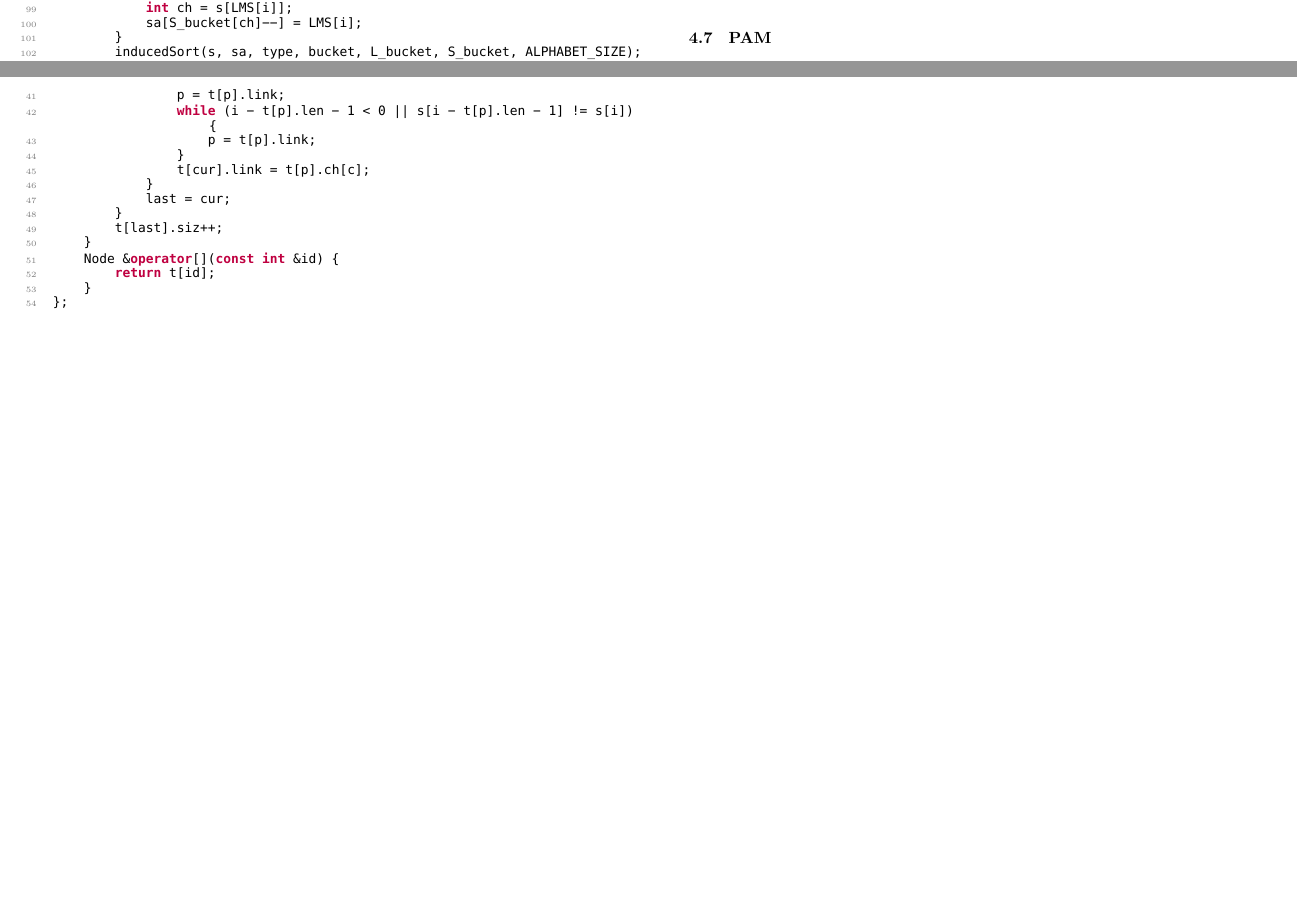
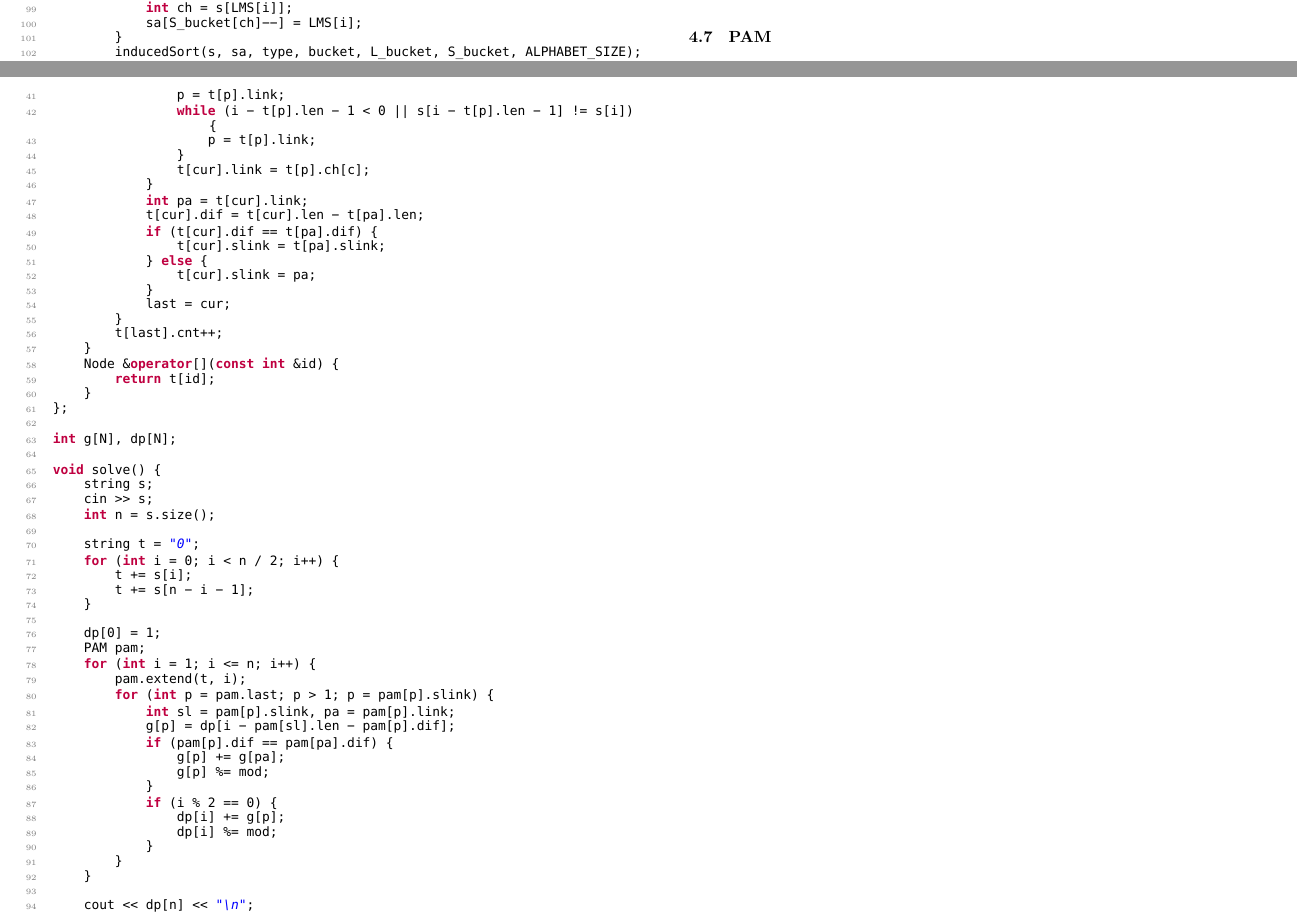
Before and after one commit to MEshooter/XCPC-Template, a LaTeX document (main.tex, which reads sections/strings.tex): two parts of pages 26 and 27 of 40, joined at a grey line, cut so that both start at the same text, the shorter picture padded with empty space. Compiled offline with XeLaTeX; a missing font is replaced by an installed copy or a similar font.

Commit message:
modified:   main.pdf 	modified:   main.synctex.gz 	modified:   main.toc 	modified:   main.xdv 	modified:   sections/strings.tex

```diff
--- a/sections/strings.tex
+++ b/sections/strings.tex
@@ -622,7 +622,6 @@ struct SA {
 \subsection{PAM}
 
 \begin{lstlisting}[language=C++]
-s
 struct PAM {
     constexpr static int ALPHABET_SIZE = 26;
     struct Node {
@@ -668,14 +668,55 @@ struct PAM {
                 }
                 t[cur].link = t[p].ch[c];
             }
+            int pa = t[cur].link;
+            t[cur].dif = t[cur].len - t[pa].len;
+            if (t[cur].dif == t[pa].dif) {
+                t[cur].slink = t[pa].slink;
+            } else {
+                t[cur].slink = pa;
+            }
             last = cur;
         }
-        t[last].siz++;
+        t[last].cnt++;
     }
     Node &operator[](const int &id) {
         return t[id];
     }
 };
+
+int g[N], dp[N];
+
+void solve() {
+    string s;
+    cin >> s;
+    int n = s.size();
+
+    string t = "0";
+    for (int i = 0; i < n / 2; i++) {
+        t += s[i];
+        t += s[n - i - 1];
+    }
+
+    dp[0] = 1;
+    PAM pam;
+    for (int i = 1; i <= n; i++) {
+        pam.extend(t, i);
+        for (int p = pam.last; p > 1; p = pam[p].slink) {
+            int sl = pam[p].slink, pa = pam[p].link;
+            g[p] = dp[i - pam[sl].len - pam[p].dif];
+            if (pam[p].dif == pam[pa].dif) {
+                g[p] += g[pa];
+                g[p] %= mod;
+            }
+            if (i % 2 == 0) {
+                dp[i] += g[p];
+                dp[i] %= mod;
+            }
+        }
+    }
+
+    cout << dp[n] << "\n";
+}
 \end{lstlisting}
 
 % \begin{figure}
```
Also changed, not shown: main.pdf, sections/strings.tex (3 more changed lines), 3 other files.
